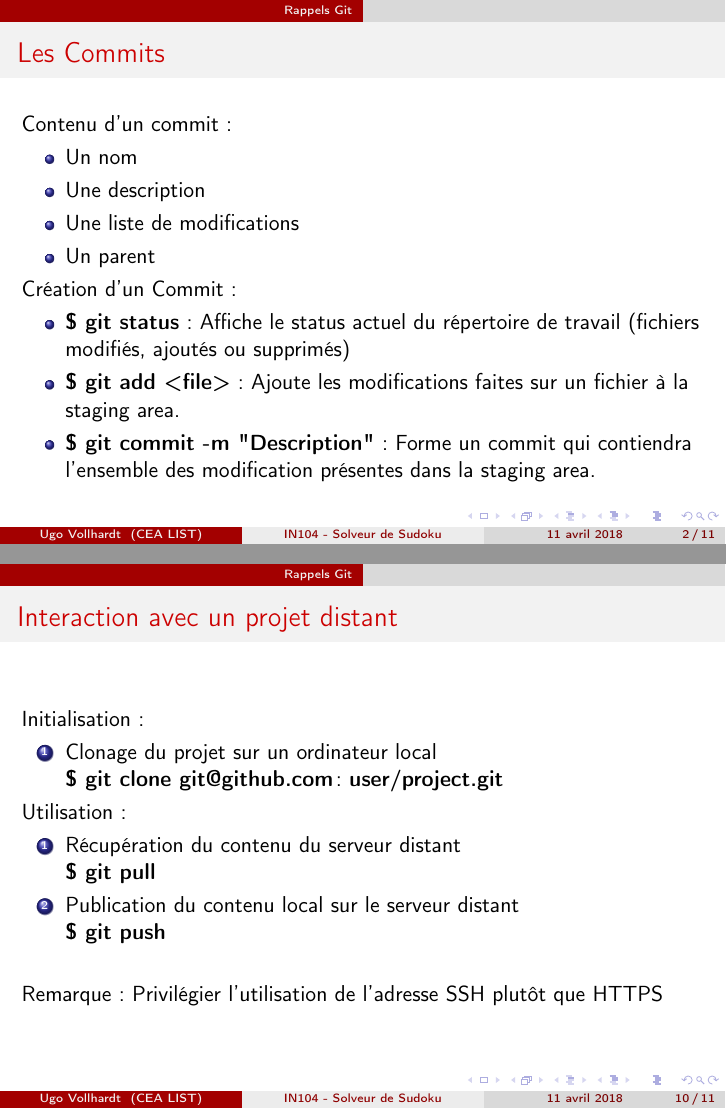
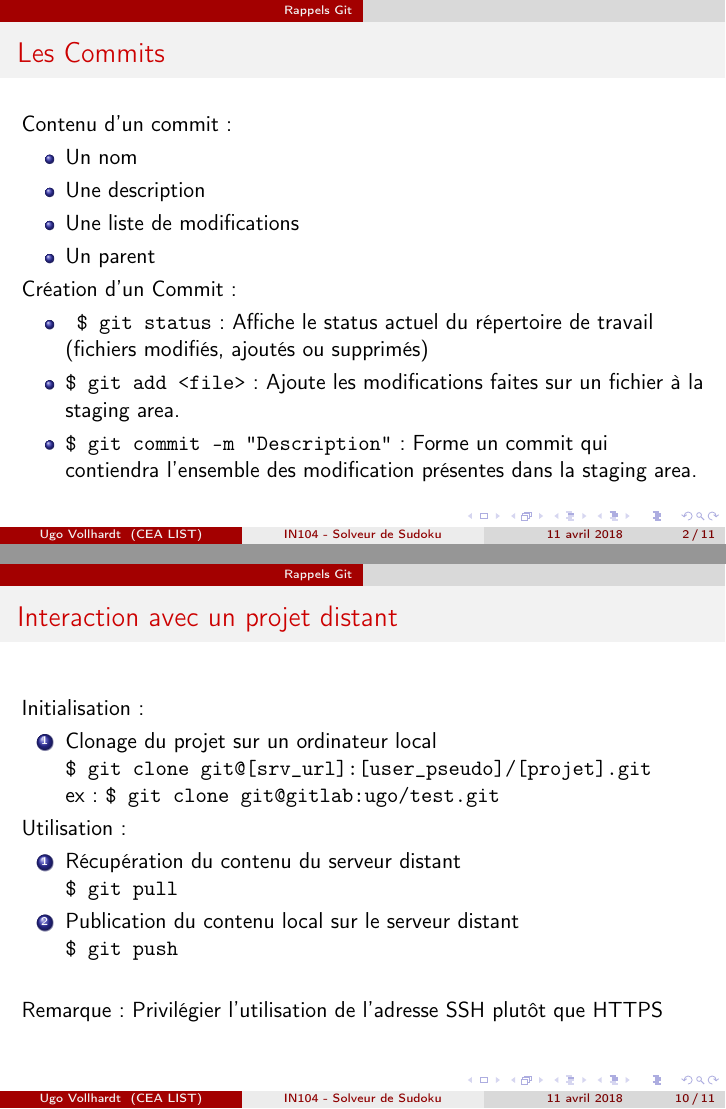
Before and after one commit to UgVo/IN104_Subject_2018, LaTeX slides (src/Rappel_Git/Rappel_Git.tex): pages 2 and 10 of 11, joined at a grey line. Compiled offline with pdfLaTeX.

Commit message:
[Rappel_Git] Some clarifications, and typo modification

```diff
--- a/src/Rappel_Git/Rappel_Git.tex
+++ b/src/Rappel_Git/Rappel_Git.tex
@@ -71,9 +71,9 @@
 	\end{itemize}
 	Création d'un Commit :
 	\begin{itemize}
-		\item {\bfseries \$ git status }: Affiche le status actuel du répertoire de travail (fichiers modifiés, ajoutés ou supprimés)
-		\item {\bfseries \$ git add <file> }: Ajoute les modifications faites sur un fichier à la staging area. \\
-		\item {\bfseries \$ git commit -m "Description"} : Forme un commit qui contiendra l'ensemble des modification présentes dans la staging area.
+		\item \verb| $ git status| : Affiche le status actuel du répertoire de travail (fichiers modifiés, ajoutés ou supprimés)
+		\item \verb|$ git add <file>|: Ajoute les modifications faites sur un fichier à la staging area. \\
+		\item \verb|$ git commit -m "Description"| : Forme un commit qui contiendra l'ensemble des modification présentes dans la staging area.
 	\end{itemize}
 \end{frame}
 \begin{frame}[fragile]
@@ -298,19 +298,20 @@
 \end{center}
 \end{frame}
 
-\begin{frame}
+\begin{frame}[fragile]
 \frametitle{Interaction avec un projet distant}
 Initialisation :
 	\begin{enumerate}
 		\item Clonage du projet sur un ordinateur local \\
-			{\bfseries \$ git clone git@github.com$\colon$user/project.git}
+			\verb|$ git clone git@[srv_url]:[user_pseudo]/[projet].git| \\
+			ex : \verb|$ git clone git@gitlab:ugo/test.git|
 	\end{enumerate}
 Utilisation :
 	\begin{enumerate}
 		\item Récupération du contenu du serveur distant \\
-		{\bfseries \$ git pull}
+			\verb|$ git pull|
 		\item Publication du contenu local sur le serveur distant \\
-		{\bfseries \$ git push}
+			\verb|$ git push|
 	\end{enumerate}
 \vskip 0.5cm
 Remarque : Privilégier l'utilisation de l'adresse SSH plutôt que HTTPS
```
Also changed, not shown: pdf/Rappel_Git.pdf, src/Rappel_Git/Rappel_Git.tex (2 more changed lines).
